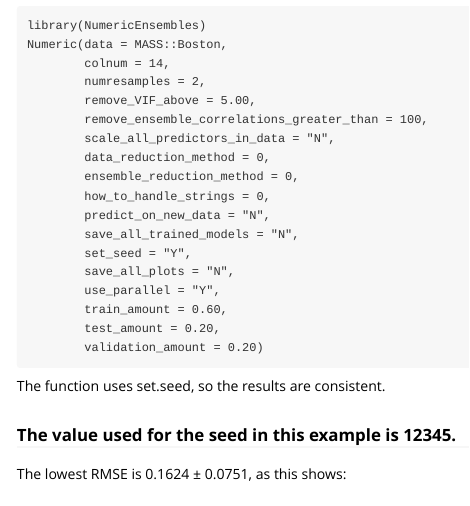
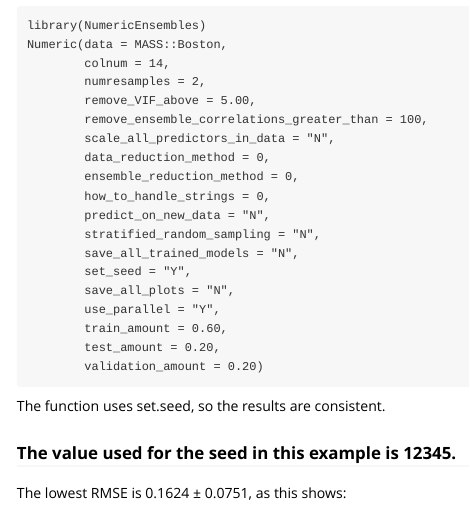
Before and after one commit to InfiniteCuriosity/NumericEnsembles, an R Markdown document (vignettes/NumericEnsembles.Rmd): the page in a window 1100 px wide, from 610 px down. Rendered offline with R 4.5, knitr and Pandoc, with nearby package versions.

Commit message:
added stratified_random_samling to the function call

```diff
--- a/vignettes/NumericEnsembles.Rmd
+++ b/vignettes/NumericEnsembles.Rmd
@@ -43,6 +43,7 @@
         ensemble_reduction_method = 0,
         how_to_handle_strings = 0,
         predict_on_new_data = "N",
+        stratified_random_sampling = "N",
         save_all_trained_models = "N",
         set_seed = "Y",
         save_all_plots = "N",
```
